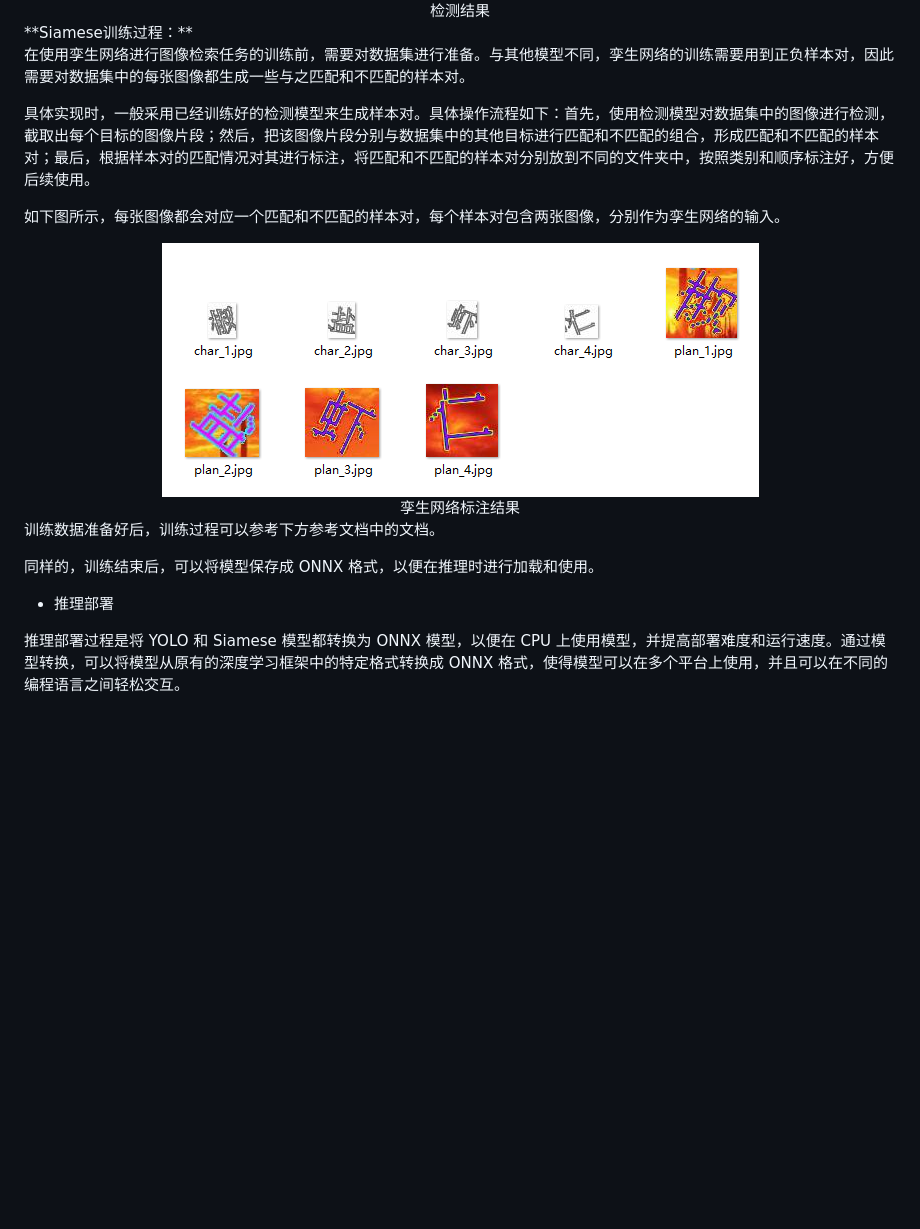
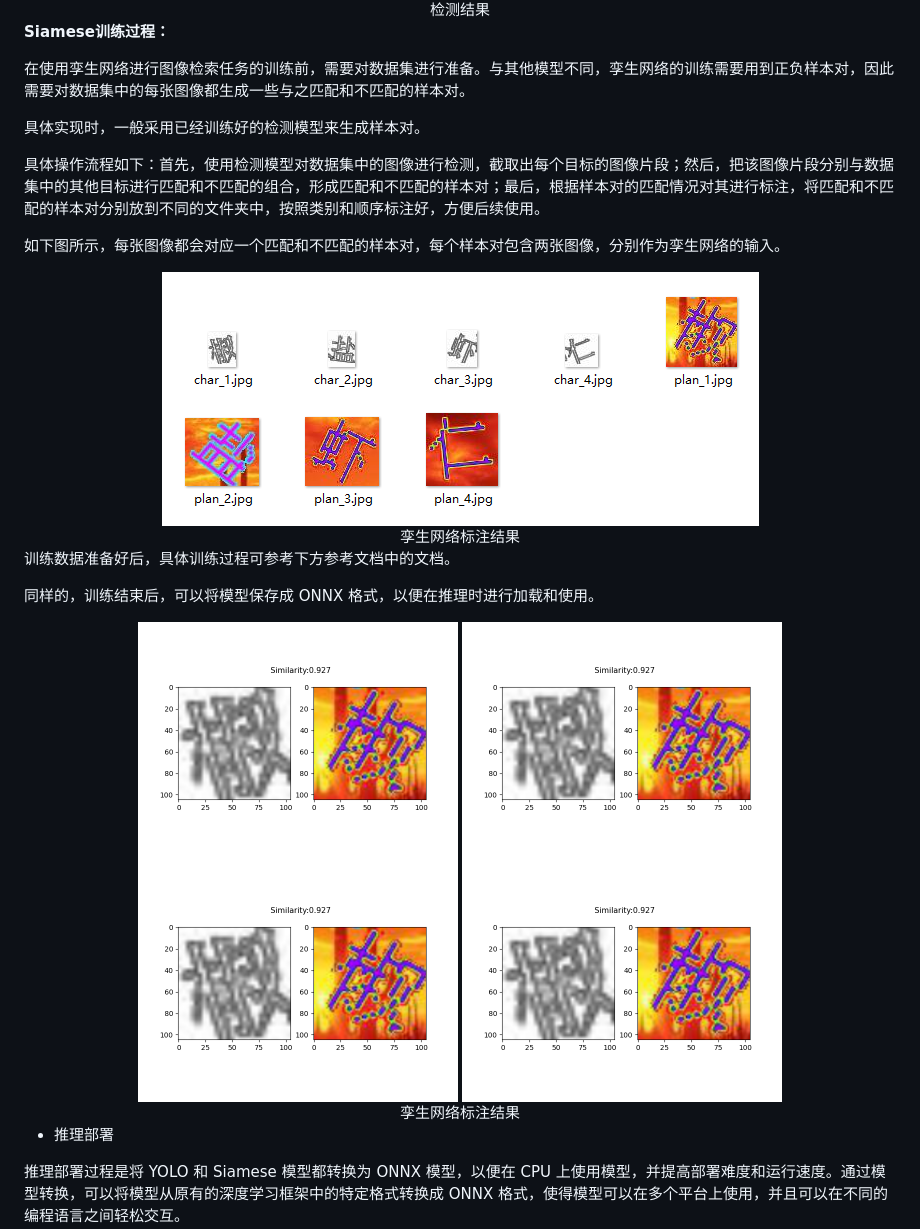
Before and after one commit to MgArcher/Text_select_captcha, a Markdown page: README.md, the part around one of its changes. GitHub-like rendering; pictures changed too: docs/myplot1.png (added), docs/myplot2.png (added), docs/myplot3.png (added); blank space fills up the shorter version.

Commit message:
提交

```diff
--- a/README.md
+++ b/README.md
@@ -79,11 +81,14 @@ python bilbil.py
 <img src="./docs/res1.jpg" width="400" height="400">
 <div>检测结果</div>
 </div>
+
 **Siamese训练过程：**
 
 在使用孪生网络进行图像检索任务的训练前，需要对数据集进行准备。与其他模型不同，孪生网络的训练需要用到正负样本对，因此需要对数据集中的每张图像都生成一些与之匹配和不匹配的样本对。
 
-具体实现时，一般采用已经训练好的检测模型来生成样本对。具体操作流程如下：首先，使用检测模型对数据集中的图像进行检测，截取出每个目标的图像片段；然后，把该图像片段分别与数据集中的其他目标进行匹配和不匹配的组合，形成匹配和不匹配的样本对；最后，根据样本对的匹配情况对其进行标注，将匹配和不匹配的样本对分别放到不同的文件夹中，按照类别和顺序标注好，方便后续使用。
+具体实现时，一般采用已经训练好的检测模型来生成样本对。
+
+具体操作流程如下：首先，使用检测模型对数据集中的图像进行检测，截取出每个目标的图像片段；然后，把该图像片段分别与数据集中的其他目标进行匹配和不匹配的组合，形成匹配和不匹配的样本对；最后，根据样本对的匹配情况对其进行标注，将匹配和不匹配的样本对分别放到不同的文件夹中，按照类别和顺序标注好，方便后续使用。
 
 如下图所示，每张图像都会对应一个匹配和不匹配的样本对，每个样本对包含两张图像，分别作为孪生网络的输入。
 
@@ -92,9 +97,18 @@ python bilbil.py
 <div>孪生网络标注结果</div>
 </div>
 
-训练数据准备好后，训练过程可以参考下方参考文档中的文档。
+训练数据准备好后，具体训练过程可参考下方参考文档中的文档。
 
 同样的，训练结束后，可以将模型保存成 ONNX 格式，以便在推理时进行加载和使用。
+
+<div align=center>
+<img src="./docs/myplot1.png" width="320" height="240">
+<img src="./docs/myplot2.png" width="320" height="240">
+<img src="./docs/myplot3.png" width="320" height="240">
+<img src="./docs/myplot4.png" width="320" height="240">
+<div>孪生网络标注结果</div>
+</div>
+
 - 推理部署
 
 推理部署过程是将 YOLO 和 Siamese 模型都转换为 ONNX 模型，以便在 CPU 上使用模型，并提高部署难度和运行速度。通过模型转换，可以将模型从原有的深度学习框架中的特定格式转换成 ONNX 格式，使得模型可以在多个平台上使用，并且可以在不同的编程语言之间轻松交互。
```
Also changed, not shown: other parts of README.md (+5 -3 lines).
